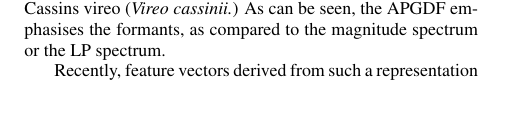
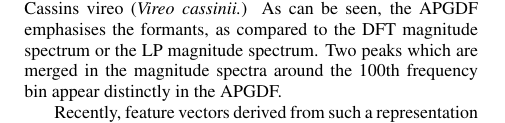
Before and after one commit to padmanrajan/segment_is2016, a LaTeX paper (segment.tex): part of one column of page 1 of 4, cut so that both start at the same text, the shorter picture padded with empty space. Compiled offline with pdfLaTeX.

Commit message:
new file:   apGd.eps 	modified:   segment.tex 	Added intro and phase intro. Going to modify anshuls writing

```diff
--- a/segment.tex
+++ b/segment.tex
@@ -142,4 +142,6 @@ function computed in this manner is termed as all-pole group delay
 function (APGDF.) Figure \ref{fig:apgd} shows the magnitude spectrum, LP
 spectrum and APGDF derived from a 20 ms call of Cassins vireo (\textit{Vireo
 cassinii.}) As can be seen, the APGDF emphasises the formants, as compared to the
-magnitude spectrum or the LP spectrum.
+DFT magnitude spectrum or the LP magnitude spectrum. Two peaks which are merged
+in the magnitude spectra around the 100th frequency bin appear distinctly in the
+APGDF.
@@ -146,3 +153,6 @@ magnitude spectrum or the LP spectrum.
+\label{fig:all-pole}
+\end{figure}
+
 
 Recently, feature vectors
 derived from such a representation was used in speech \cite{drugman} and speaker
```
Also changed, not shown: apGd.eps (added), segment.pdf, segment.tex (5 more changed lines), 2 other files.
